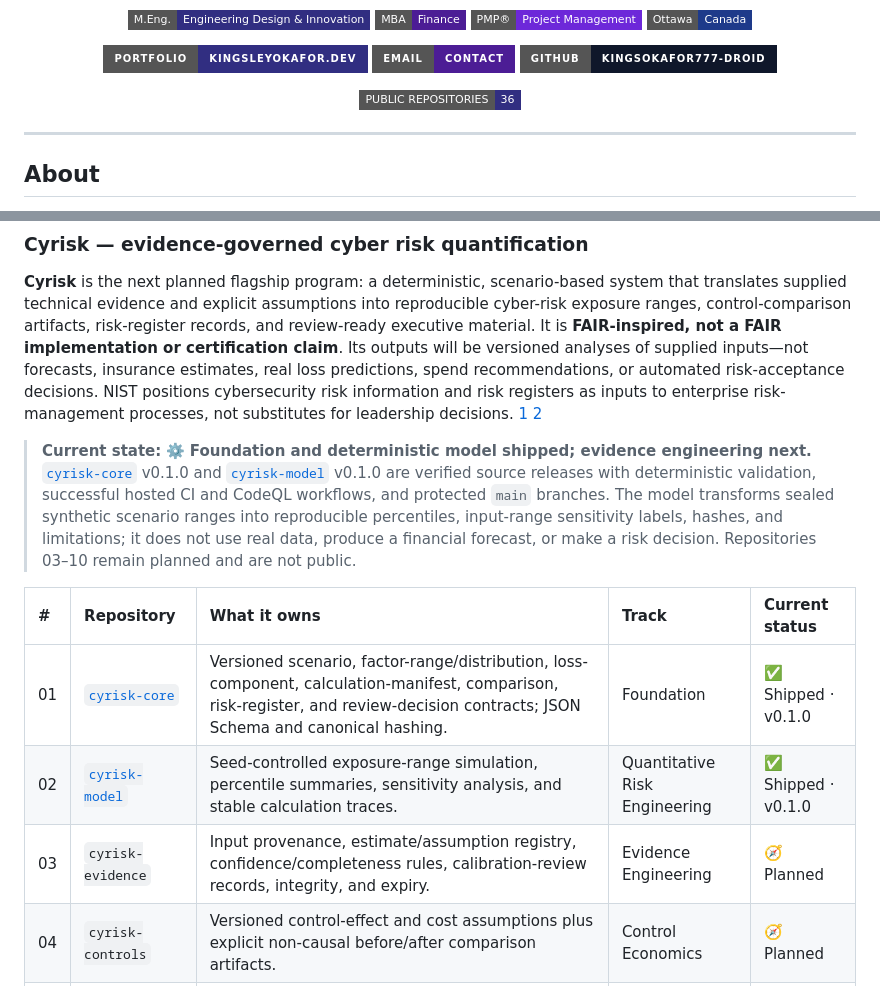
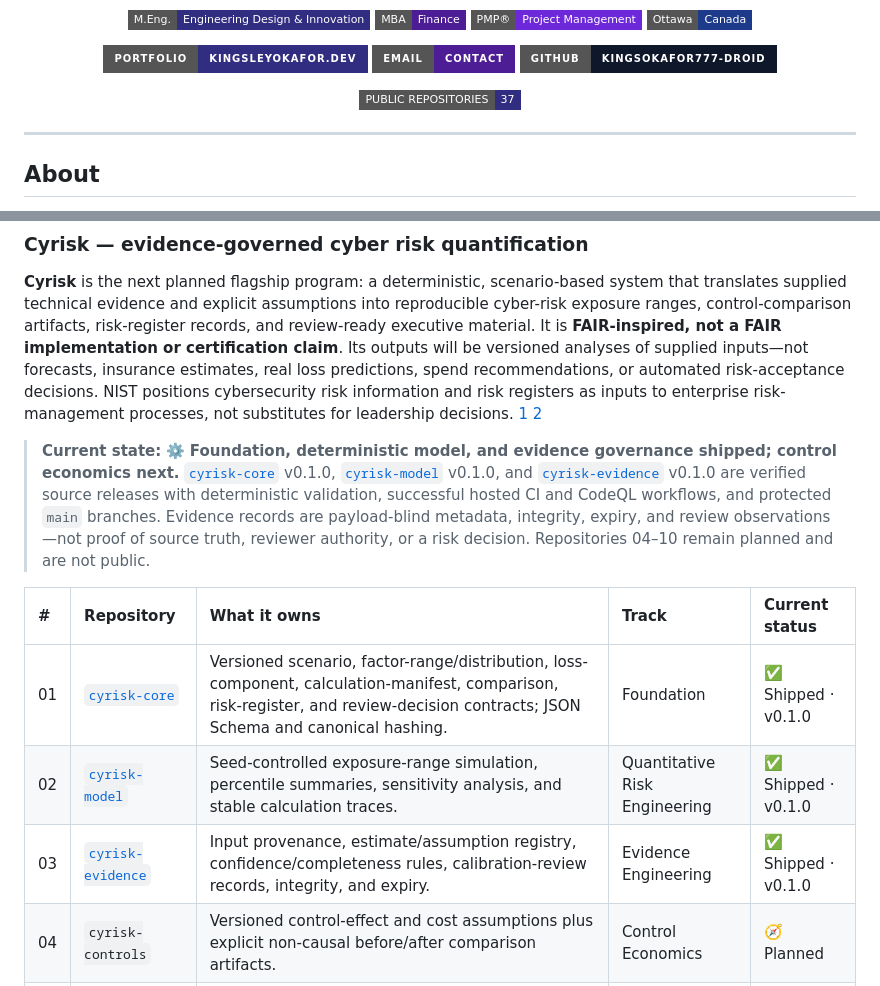
Before and after one commit to kingsokafor777-droid/kingsokafor777-droid, a Markdown page: README.md, 2 parts joined by grey strips. Drawn GitHub-style; badges without logos.

Commit message:
docs: mark Cyrisk Evidence release as shipped

```diff
--- a/README.md
+++ b/README.md
@@ -20,7 +20,7 @@
 </p>
 
 <p align="center">
-  <a href="https://github.com/kingsokafor777-droid?tab=repositories"><img src="https://img.shields.io/badge/PUBLIC%20REPOSITORIES-36-312E81?style=flat-square&logo=github&logoColor=white" alt="Public repositories" /></a>
+  <a href="https://github.com/kingsokafor777-droid?tab=repositories"><img src="https://img.shields.io/badge/PUBLIC%20REPOSITORIES-37-312E81?style=flat-square&logo=github&logoColor=white" alt="Public repositories" /></a>
 </p>
 
 ---
@@ -171,13 +171,13 @@ The completed program deliberately remains bounded: `ccm-platform` supplies depl
 
 **Cyrisk** is the next planned flagship program: a deterministic, scenario-based system that translates supplied technical evidence and explicit assumptions into reproducible cyber-risk exposure ranges, control-comparison artifacts, risk-register records, and review-ready executive material. It is **FAIR-inspired, not a FAIR implementation or certification claim**. Its outputs will be versioned analyses of supplied inputs—not forecasts, insurance estimates, real loss predictions, spend recommendations, or automated risk-acceptance decisions. NIST positions cybersecurity risk information and risk registers as inputs to enterprise risk-management processes, not substitutes for leadership decisions. [1] [2]
 
-> **Current state:** ⚙️ **Foundation and deterministic model shipped; evidence engineering next.** [`cyrisk-core`](https://github.com/kingsokafor777-droid/cyrisk-core) v0.1.0 and [`cyrisk-model`](https://github.com/kingsokafor777-droid/cyrisk-model) v0.1.0 are verified source releases with deterministic validation, successful hosted CI and CodeQL workflows, and protected `main` branches. The model transforms sealed synthetic scenario ranges into reproducible percentiles, input-range sensitivity labels, hashes, and limitations; it does not use real data, produce a financial forecast, or make a risk decision. Repositories 03–10 remain planned and are not public.
+> **Current state:** ⚙️ **Foundation, deterministic model, and evidence governance shipped; control economics next.** [`cyrisk-core`](https://github.com/kingsokafor777-droid/cyrisk-core) v0.1.0, [`cyrisk-model`](https://github.com/kingsokafor777-droid/cyrisk-model) v0.1.0, and [`cyrisk-evidence`](https://github.com/kingsokafor777-droid/cyrisk-evidence) v0.1.0 are verified source releases with deterministic validation, successful hosted CI and CodeQL workflows, and protected `main` branches. Evidence records are payload-blind metadata, integrity, expiry, and review observations—not proof of source truth, reviewer authority, or a risk decision. Repositories 04–10 remain planned and are not public.
 
 | # | Repository | What it owns | Track | Current status |
 |:--|:--|:--|:--|:--|
 | 01 | [`cyrisk-core`](https://github.com/kingsokafor777-droid/cyrisk-core) | Versioned scenario, factor-range/distribution, loss-component, calculation-manifest, comparison, risk-register, and review-decision contracts; JSON Schema and canonical hashing. | Foundation | ✅ Shipped · v0.1.0 |
 | 02 | [`cyrisk-model`](https://github.com/kingsokafor777-droid/cyrisk-model) | Seed-controlled exposure-range simulation, percentile summaries, sensitivity analysis, and stable calculation traces. | Quantitative Risk Engineering | ✅ Shipped · v0.1.0 |
-| 03 | `cyrisk-evidence` | Input provenance, estimate/assumption registry, confidence/completeness rules, calibration-review records, integrity, and expiry. | Evidence Engineering | 🧭 Planned |
+| 03 | [`cyrisk-evidence`](https://github.com/kingsokafor777-droid/cyrisk-evidence) | Input provenance, estimate/assumption registry, confidence/completeness rules, calibration-review records, integrity, and expiry. | Evidence Engineering | ✅ Shipped · v0.1.0 |
 | 04 | `cyrisk-controls` | Versioned control-effect and cost assumptions plus explicit non-causal before/after comparison artifacts. | Control Economics | 🧭 Planned |
 | 05 | `cyrisk-register` | Cybersecurity risk-register lifecycle, appetite/tolerance context, rollup, review evidence, escalation, and decision boundaries. | GRC / ERM Engineering | 🧭 Planned |
 | 06 | `cyrisk-ccm` | Offline adapter from versioned CCM evidence/assessment references to scenario-input candidates and coverage gaps. | Integration Engineering | 🧭 Planned |
```
